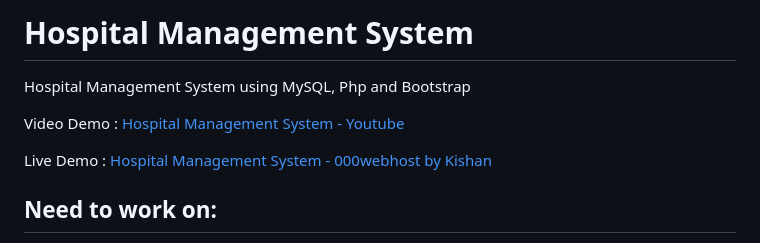
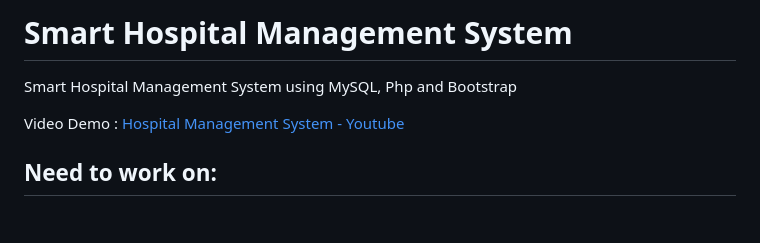
Before and after one commit to rajivranjan8x/Smart-Hospital-manager-System-master, a Markdown page: README.md, the part around the change. Rendered like a GitHub page; blank space fills up the shorter version.

```diff
--- a/README.md
+++ b/README.md
@@ -1,10 +1,8 @@
-# Hospital Management System
-Hospital Management System using MySQL, Php and Bootstrap
+# Smart Hospital Management System
+Smart Hospital Management System using MySQL, Php and Bootstrap
 
 
 Video Demo : [Hospital Management System - Youtube](https://www.youtube.com/watch?v=W2XGSM5i9P8)
-
-Live Demo : [Hospital Management System - 000webhost by Kishan](https://kishan0725.000webhostapp.com)
 
 ## Need to work on:
 
```
